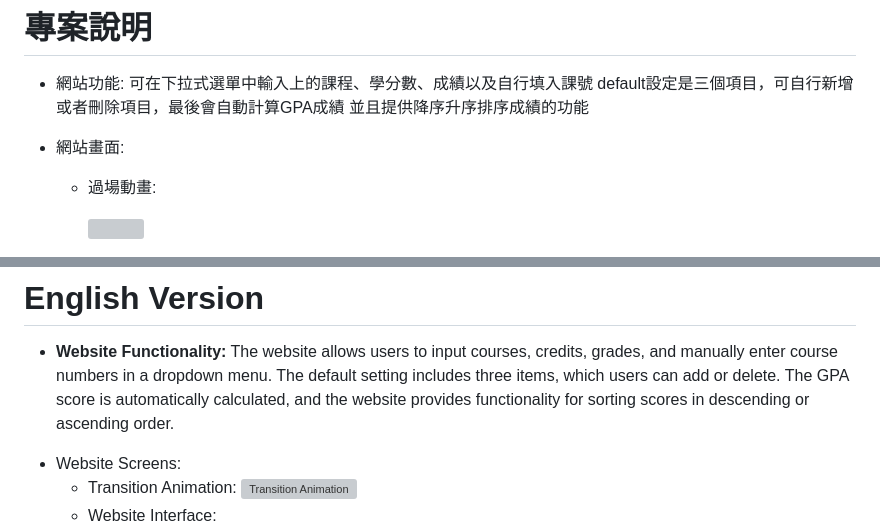
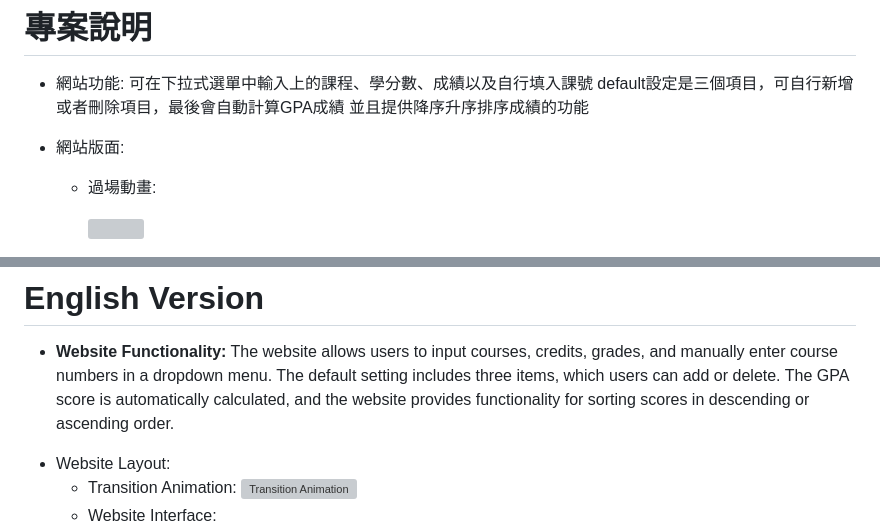
Before and after one commit to nickchen111/GPA-Calculation-Website, a Markdown page: README.md, 2 parts joined by grey strips. GitHub-like rendering; grey boxes are pictures that could not be loaded.

```diff
--- a/README.md
+++ b/README.md
@@ -2,7 +2,7 @@
 
 # 專案說明
 * 網站功能: 可在下拉式選單中輸入上的課程、學分數、成績以及自行填入課號 default設定是三個項目，可自行新增或者刪除項目，最後會自動計算GPA成績 並且提供降序升序排序成績的功能
-* 網站畫面:
+* 網站版面:
   * 過場動畫:
 
     <img height="400" width="800" src="https://github.com/nickchen111/GPA-Calculation-Website/blob/main/img/%E9%81%8E%E5%A0%B4%E5%8B%95%E7%95%AB.png">
@@ -30,7 +30,7 @@
 
 # English Version
 - **Website Functionality:** The website allows users to input courses, credits, grades, and manually enter course numbers in a dropdown menu. The default setting includes three items, which users can add or delete. The GPA score is automatically calculated, and the website provides functionality for sorting scores in descending or ascending order.
-* Website Screens:
+* Website Layout:
   * Transition Animation:
     ![Transition Animation](https://github.com/nickchen111/GPA-Calculation-Website/blob/main/img/%E9%81%8E%E5%A0%B4%E5%8B%95%E7%95%AB.png)
   * Website Interface:
```
